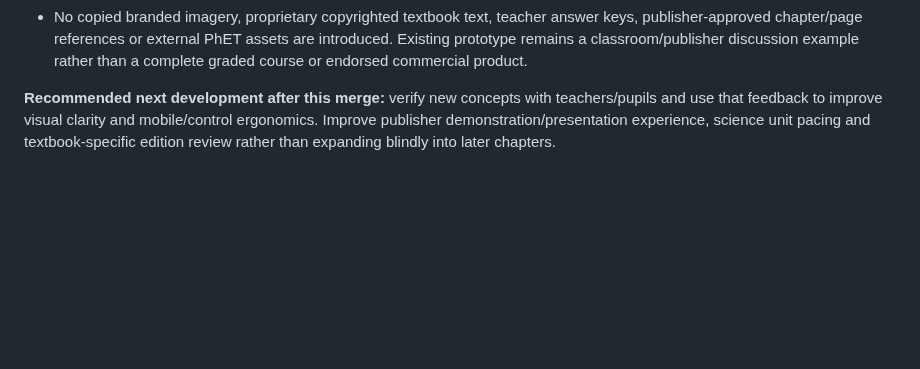
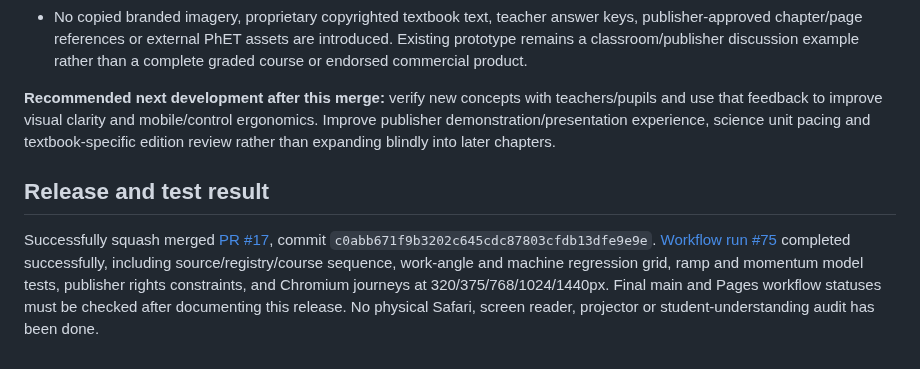
Before and after one commit to antmhernandez/Interactive-Academy, a Markdown page: docs/23_ENERGY_CORE_AND_COLLISION_REVIEW_2026-10-25.md, the part around the change. GitHub-like rendering; blank space fills up the shorter version.

Commit message:
Record verified merged energy course, optional collision synthesis, test evidence and durable handoff

```diff
--- a/docs/23_ENERGY_CORE_AND_COLLISION_REVIEW_2026-10-25.md
+++ b/docs/23_ENERGY_CORE_AND_COLLISION_REVIEW_2026-10-25.md
@@ -71,3 +71,7 @@ Momentum in isolated 1D collisions: `P=m₁u₁+m₂u₂=m₁v₁+m₂v₂`. For
 - No copied branded imagery, proprietary copyrighted textbook text, teacher answer keys, publisher-approved chapter/page references or external PhET assets are introduced. Existing prototype remains a classroom/publisher discussion example rather than a complete graded course or endorsed commercial product.
 
 **Recommended next development after this merge:** verify new concepts with teachers/pupils and use that feedback to improve visual clarity and mobile/control ergonomics. Improve publisher demonstration/presentation experience, science unit pacing and textbook-specific edition review rather than expanding blindly into later chapters.
+
+## Release and test result
+
+Successfully squash merged [PR #17](https://github.com/antmhernandez/Interactive-Academy/pull/17), commit `c0abb671f9b3202c645cdc87803cfdb13dfe9e9e`. [Workflow run #75](https://github.com/antmhernandez/Interactive-Academy/actions/runs/40253863493) completed successfully, including source/registry/course sequence, work-angle and machine regression grid, ramp and momentum model tests, publisher rights constraints, and Chromium journeys at 320/375/768/1024/1440px. Final main and Pages workflow statuses must be checked after documenting this release. No physical Safari, screen reader, projector or student-understanding audit has been done.
```
